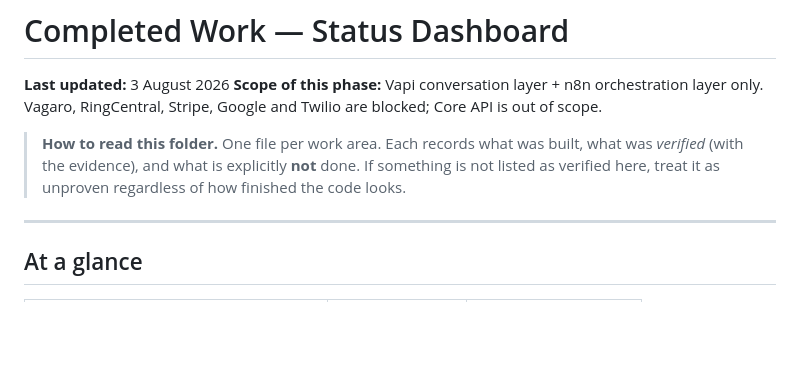
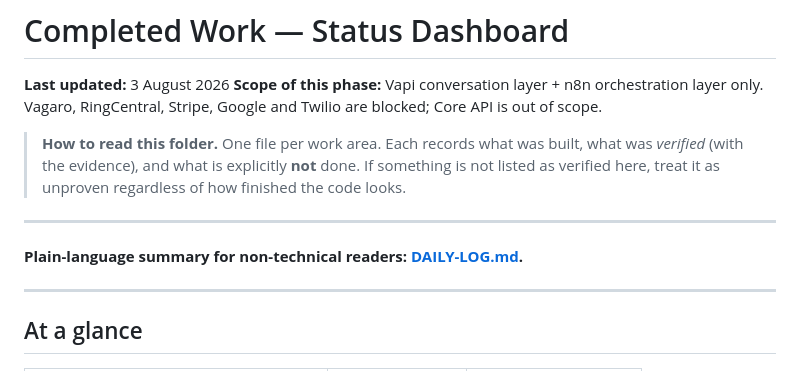
Before and after one commit to servetechg/Palmleaf-AI-Receptionist, a Markdown page: Docs/Completed/00-STATUS.md, the part around the change. Rendered like a GitHub page; blank space fills up the shorter version.

```diff
--- a/Docs/Completed/00-STATUS.md
+++ b/Docs/Completed/00-STATUS.md
@@ -7,6 +7,10 @@ Vagaro, RingCentral, Stripe, Google and Twilio are blocked; Core API is out of s
 > **How to read this folder.** One file per work area. Each records what was built, what
 > was *verified* (with the evidence), and what is explicitly **not** done. If something is
 > not listed as verified here, treat it as unproven regardless of how finished the code looks.
+
+---
+
+**Plain-language summary for non-technical readers: [DAILY-LOG.md](DAILY-LOG.md).**
 
 ---
 
```
Also changed, not shown: Docs/Completed/DAILY-LOG.md (added, +43 -0 lines).
